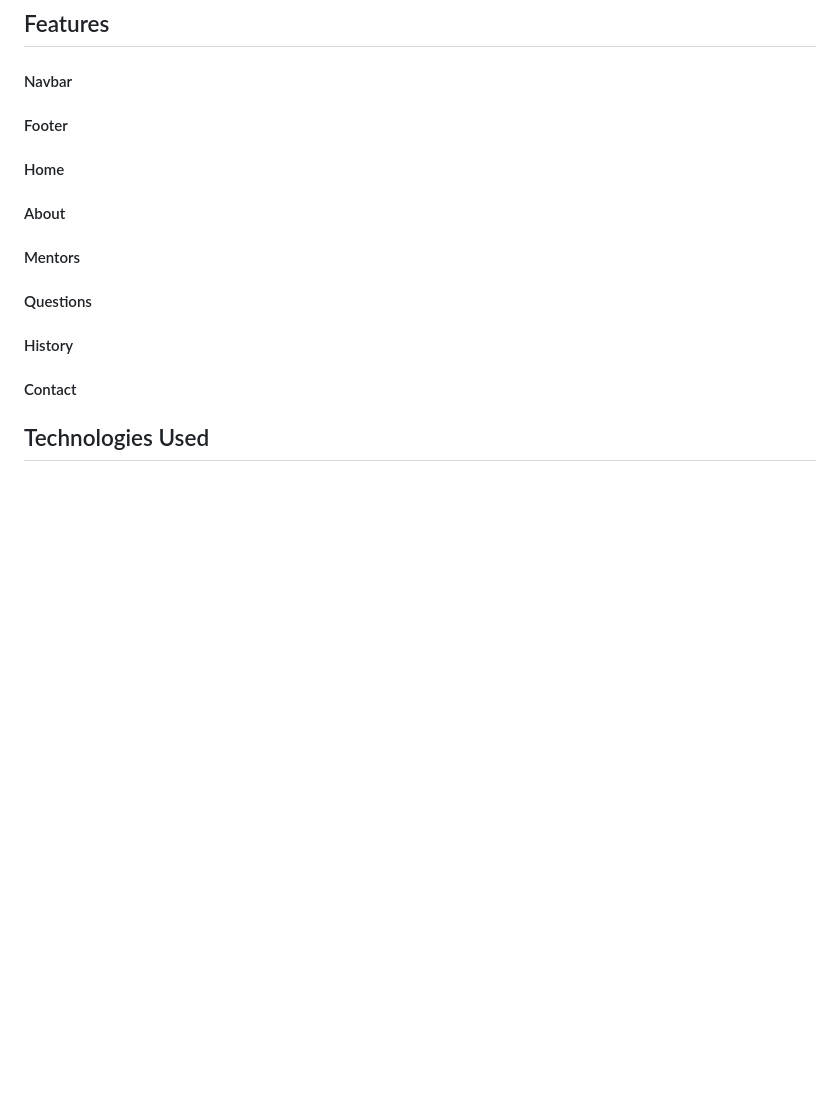
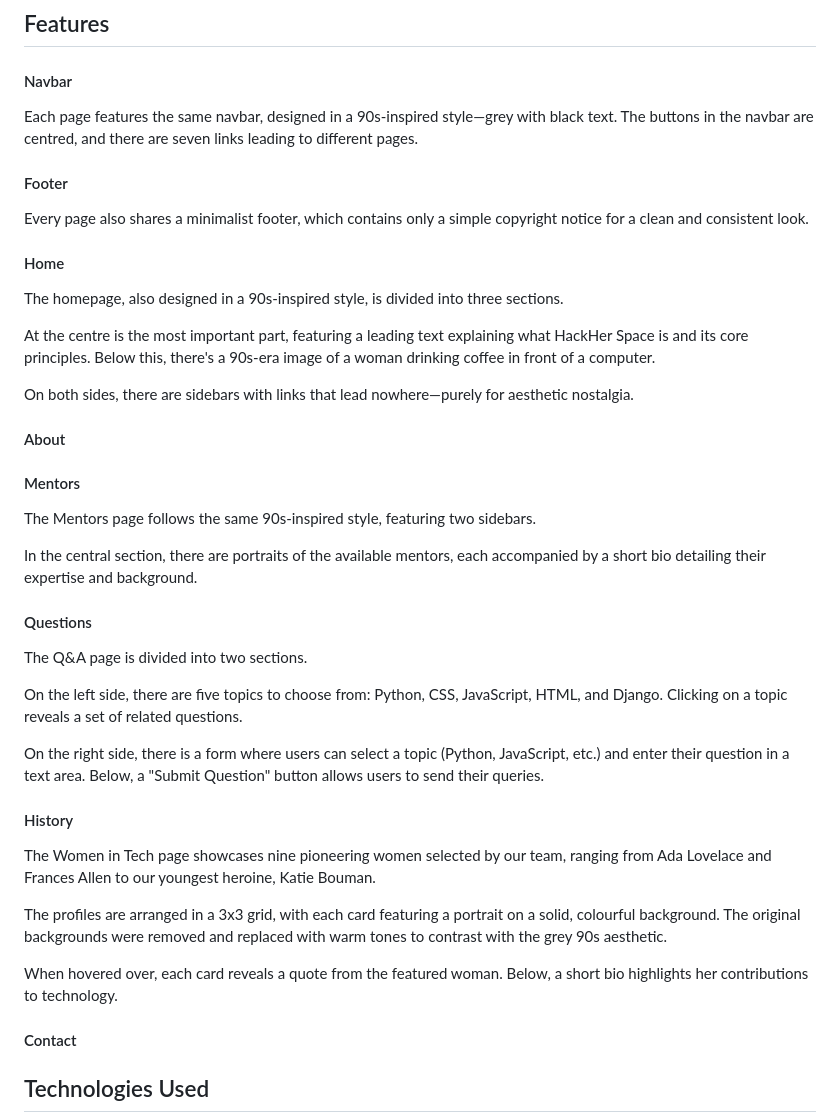
Before and after one commit to Joha-will/HackHerSpace, a Markdown page: README.md, the part around the change printed below. GitHub-like rendering; blank space fills up the shorter version.

Commit message:
Add features section with navbar, footer, home, mentor, Q&A, history page,  to readmy

```diff
--- a/README.md
+++ b/README.md
@@ -122,17 +126,45 @@ Fonts weren’t agreed upon either, so I’m just as curious about the final res
 
 #### Navbar
 
+Each page features the same navbar, designed in a 90s-inspired style—grey with black text. The buttons in the navbar are centred, and there are seven links leading to different pages.
+
 #### Footer
+
+Every page also shares a minimalist footer, which contains only a simple copyright notice for a clean and consistent look.
 
 #### Home
 
+The homepage, also designed in a 90s-inspired style, is divided into three sections.
+
+At the centre is the most important part, featuring a leading text explaining what HackHer Space is and its core principles. Below this, there's a 90s-era image of a woman drinking coffee in front of a computer.
+
+On both sides, there are sidebars with links that lead nowhere—purely for aesthetic nostalgia.
+
 #### About
+
+
 
 #### Mentors
 
+The Mentors page follows the same 90s-inspired style, featuring two sidebars.
+
+In the central section, there are portraits of the available mentors, each accompanied by a short bio detailing their expertise and background.
+
 #### Questions
 
+The Q&A page is divided into two sections.
+
+On the left side, there are five topics to choose from: Python, CSS, JavaScript, HTML, and Django. Clicking on a topic reveals a set of related questions.
+
+On the right side, there is a form where users can select a topic (Python, JavaScript, etc.) and enter their question in a text area. Below, a "Submit Question" button allows users to send their queries.
+
 #### History
+
+The Women in Tech page showcases nine pioneering women selected by our team, ranging from Ada Lovelace and Frances Allen to our youngest heroine, Katie Bouman.
+
+The profiles are arranged in a 3x3 grid, with each card featuring a portrait on a solid, colourful background. The original backgrounds were removed and replaced with warm tones to contrast with the grey 90s aesthetic.
+
+When hovered over, each card reveals a quote from the featured woman. Below, a short bio highlights her contributions to technology.
 
 #### Contact
 
```
Also changed, not shown: other parts of README.md (+8 -4 lines).
